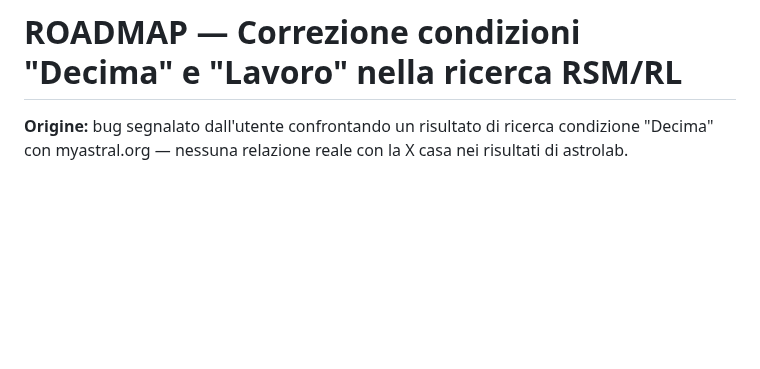
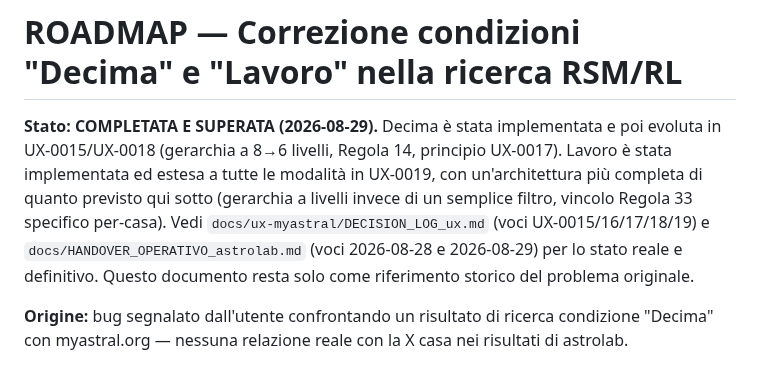
Before and after one commit to ldweb05/astrolab, a Markdown page: docs/ROADMAP_CONDIZIONI_DECIMA_LAVORO.md, the part around the change. Rendered like a GitHub page; blank space fills up the shorter version.

```diff
--- a/docs/ROADMAP_CONDIZIONI_DECIMA_LAVORO.md
+++ b/docs/ROADMAP_CONDIZIONI_DECIMA_LAVORO.md
@@ -1,4 +1,14 @@
 # ROADMAP — Correzione condizioni "Decima" e "Lavoro" nella ricerca RSM/RL
+
+**Stato: COMPLETATA E SUPERATA (2026-08-29).** Decima è stata implementata
+e poi evoluta in UX-0015/UX-0018 (gerarchia a 8→6 livelli, Regola 14,
+principio UX-0017). Lavoro è stata implementata ed estesa a tutte le
+modalità in UX-0019, con un'architettura più completa di quanto previsto
+qui sotto (gerarchia a livelli invece di un semplice filtro, vincolo
+Regola 33 specifico per-casa). Vedi `docs/ux-myastral/DECISION_LOG_ux.md`
+(voci UX-0015/16/17/18/19) e `docs/HANDOVER_OPERATIVO_astrolab.md` (voci
+2026-08-28 e 2026-08-29) per lo stato reale e definitivo. Questo documento
+resta solo come riferimento storico del problema originale.
 
 **Origine:** bug segnalato dall'utente confrontando un risultato di ricerca
 condizione "Decima" con myastral.org — nessuna relazione reale con la X casa
```
Also changed, not shown: docs/HANDOVER_OPERATIVO_astrolab.md (+31 -0 lines).
